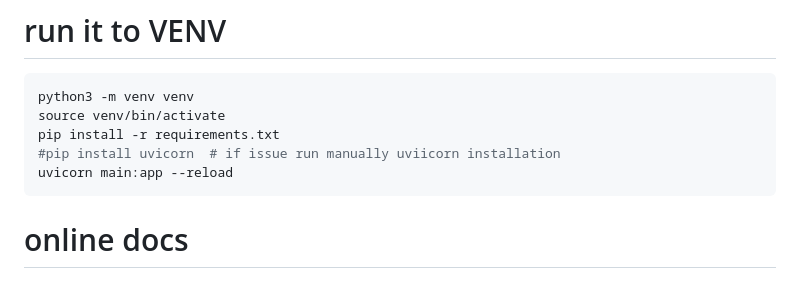
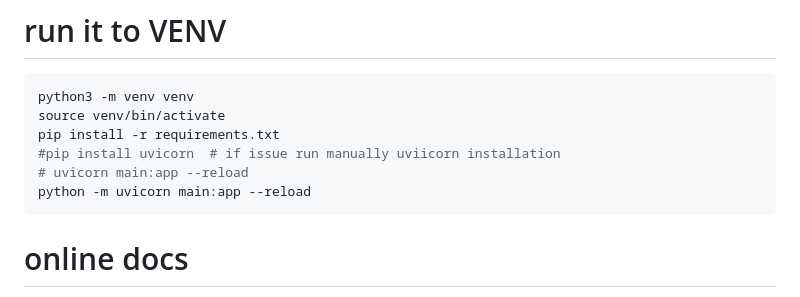
Before and after one commit to ecotaxa/ZooProcess-python, a Markdown page: readme.md, the part around the change. GitHub-like rendering.

Commit message:
updated the doc about how to run (in the venv)

````diff
--- a/readme.md
+++ b/readme.md
@@ -28,7 +28,8 @@ python3 -m venv venv
 source venv/bin/activate
 pip install -r requirements.txt
 #pip install uvicorn  # if issue run manually uviicorn installation
-uvicorn main:app --reload
+# uvicorn main:app --reload
+python -m uvicorn main:app --reload
 ```
 
 
````
